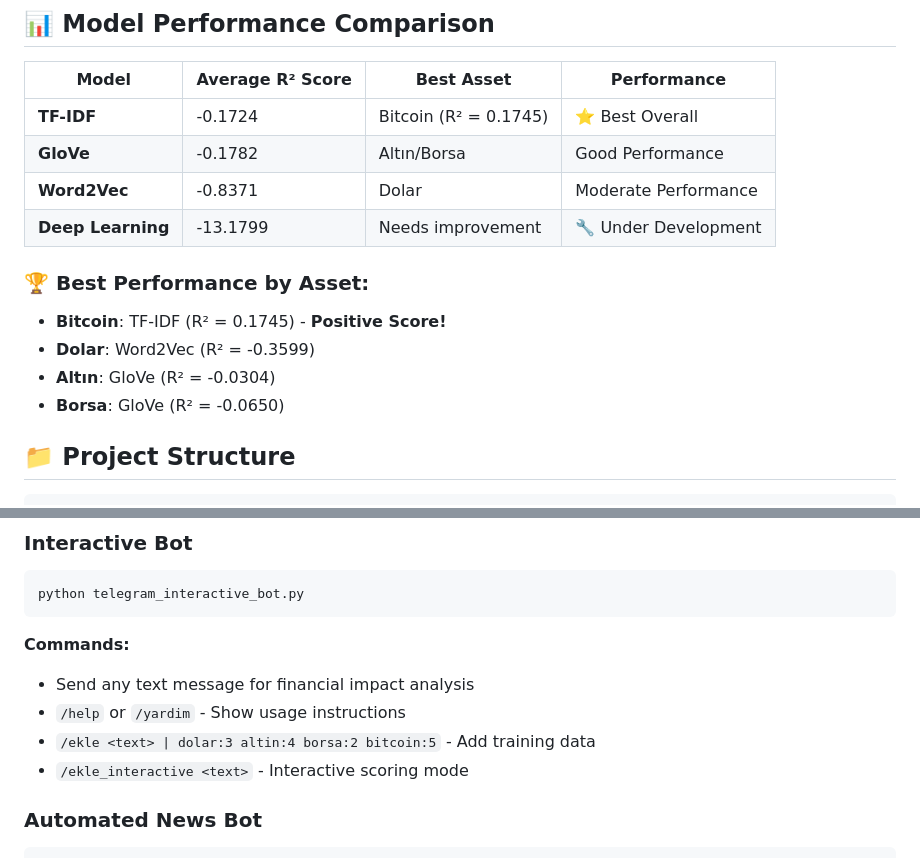
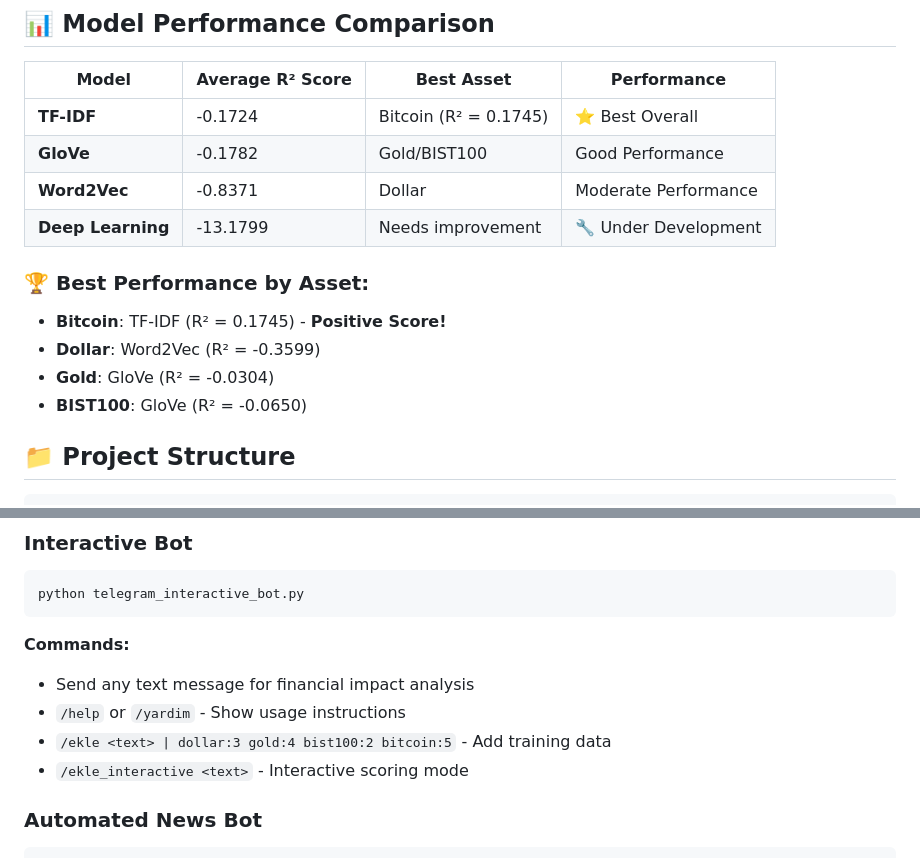
Before and after one commit to mozdemir90/EcoNewsHub, a Markdown page: README.md, 2 parts joined by grey strips. GitHub-like rendering.

```diff
--- a/README.md
+++ b/README.md
@@ -41,15 +41,15 @@ A comprehensive machine learning system that analyzes financial news and predict
 | Model | Average R² Score | Best Asset | Performance |
 |-------|------------------|------------|-------------|
 | **TF-IDF** | -0.1724 | Bitcoin (R² = 0.1745) | ⭐ Best Overall |
-| **GloVe** | -0.1782 | Altın/Borsa | Good Performance |
-| **Word2Vec** | -0.8371 | Dolar | Moderate Performance |
+| **GloVe** | -0.1782 | Gold/BIST100 | Good Performance |
+| **Word2Vec** | -0.8371 | Dollar | Moderate Performance |
 | **Deep Learning** | -13.1799 | Needs improvement | 🔧 Under Development |
 
 ### 🏆 Best Performance by Asset:
 - **Bitcoin**: TF-IDF (R² = 0.1745) - **Positive Score!**
-- **Dolar**: Word2Vec (R² = -0.3599)
-- **Altın**: GloVe (R² = -0.0304)
-- **Borsa**: GloVe (R² = -0.0650)
+- **Dollar**: Word2Vec (R² = -0.3599)
+- **Gold**: GloVe (R² = -0.0304)
+- **BIST100**: GloVe (R² = -0.0650)
 
 ## 📁 Project Structure
 
@@ -139,7 +139,7 @@ python telegram_interactive_bot.py
 **Commands:**
 - Send any text message for financial impact analysis
 - `/help` or `/yardim` - Show usage instructions
-- `/ekle <text> | dolar:3 altin:4 borsa:2 bitcoin:5` - Add training data
+- `/ekle <text> | dollar:3 gold:4 bist100:2 bitcoin:5` - Add training data
 - `/ekle_interactive <text>` - Interactive scoring mode
 
 ### Automated News Bot
```
Also changed, not shown: models/README.md (added, +84 -0 lines).
